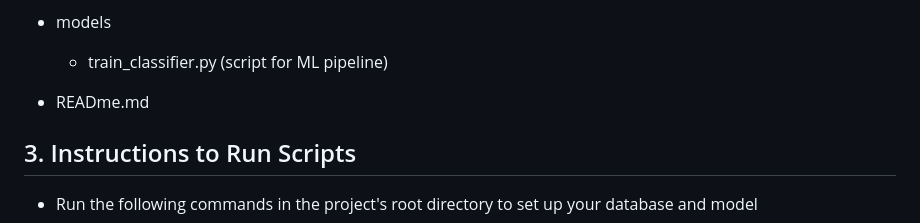
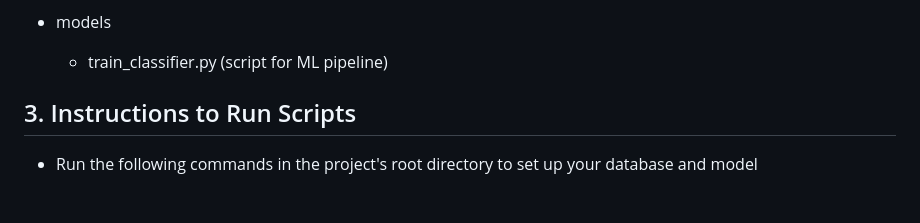
Before and after one commit to dng296/Disaster-reponse-project, a Markdown page: README.md, the part around the change. GitHub-like rendering; blank space fills up the shorter version.

Commit message:
READme finalized

```diff
--- a/README.md
+++ b/README.md
@@ -39,7 +39,6 @@ Below are short descriptions of the folders and files in the repository:
     - DisasterResponse.db (database that stores cleaned data)
 - models
     - train_classifier.py (script for ML pipeline)
-- READme.md
 
 
 ## 3. Instructions to Run Scripts <a name="instructions"></a>
```
